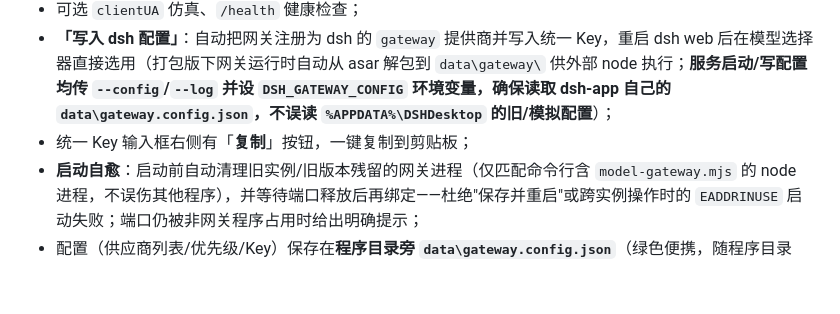
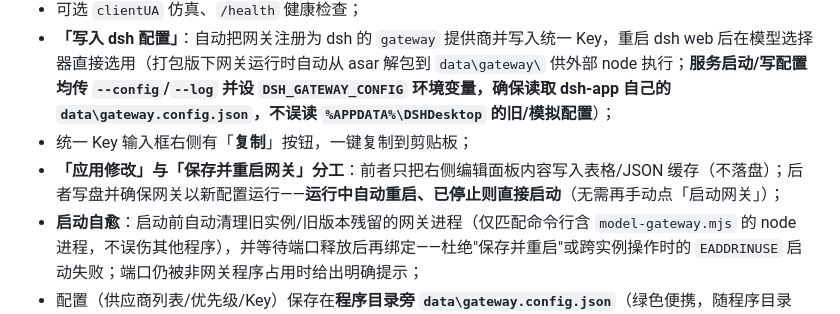
Before and after one commit to xuxue04403/dsh-desktop, a Markdown page: README.md, the part around the change. GitHub-like rendering; blank space fills up the shorter version.

Commit message:
chore: update README.md

```diff
--- a/README.md
+++ b/README.md
@@ -82,6 +82,7 @@ dsh-app/
 - 可选 `clientUA` 仿真、`/health` 健康检查；
 - **「写入 dsh 配置」**：自动把网关注册为 dsh 的 `gateway` 提供商并写入统一 Key，重启 dsh web 后在模型选择器直接选用（打包版下网关运行时自动从 asar 解包到 `data\gateway\` 供外部 node 执行；**服务启动/写配置均传 `--config`/`--log` 并设 `DSH_GATEWAY_CONFIG` 环境变量，确保读取 dsh-app 自己的 `data\gateway.config.json`，不误读 `%APPDATA%\DSHDesktop` 的旧/模拟配置**）；
 - 统一 Key 输入框右侧有「**复制**」按钮，一键复制到剪贴板；
+- **「应用修改」与「保存并重启网关」分工**：前者只把右侧编辑面板内容写入表格/JSON 缓存（不落盘）；后者写盘并确保网关以新配置运行——**运行中自动重启、已停止则直接启动**（无需再手动点「启动网关」）；
 - **启动自愈**：启动前自动清理旧实例/旧版本残留的网关进程（仅匹配命令行含 `model-gateway.mjs` 的 node 进程，不误伤其他程序），并等待端口释放后再绑定——杜绝"保存并重启"或跨实例操作时的 `EADDRINUSE` 启动失败；端口仍被非网关程序占用时给出明确提示；
 - 配置（供应商列表/优先级/Key）保存在**程序目录旁 `data\gateway.config.json`**（绿色便携，随程序目录走；不可写时才回退 `%APPDATA%\DSH-App\`；与桌面助手配置同构，可直接沿用）；
 - **一次性自动迁移**：本地网关配置缺失、或仍是**模拟/示例数据**（mockA/mockB、provider-a/b）时，按优先级从桌面助手真实位置自动复制/升级（旧文件备份为 `.bak-mock`）——环境变量 `DSH_LEGACY_CONFIG` → 沿程序目录祖先链找 `<base>\dsh-desktop\data\`（真实便携配置） → `%USERPROFILE%\dsh-desktop\data\` → 旧 `%APPDATA%` 位置。来源本身是模拟数据的会被跳过；用户已修改的真实配置不会被覆盖；无导入按钮。
```
